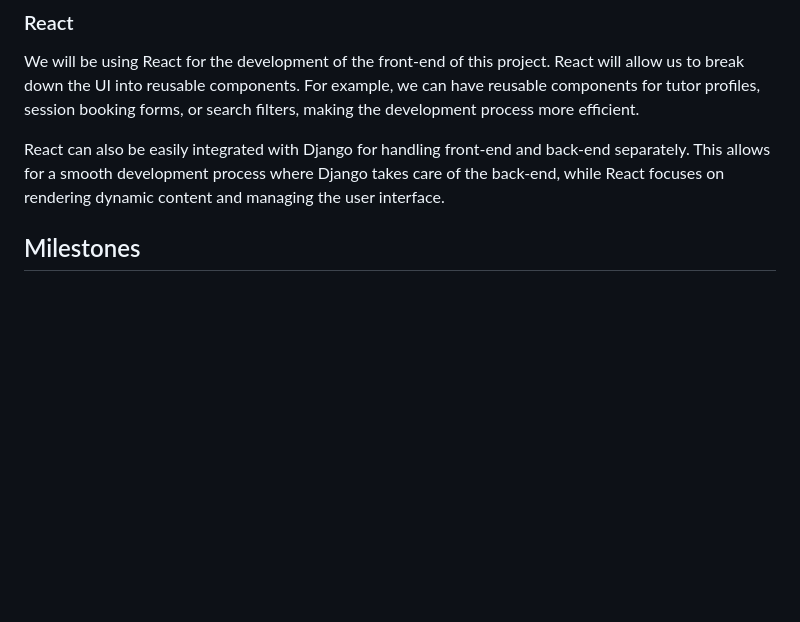
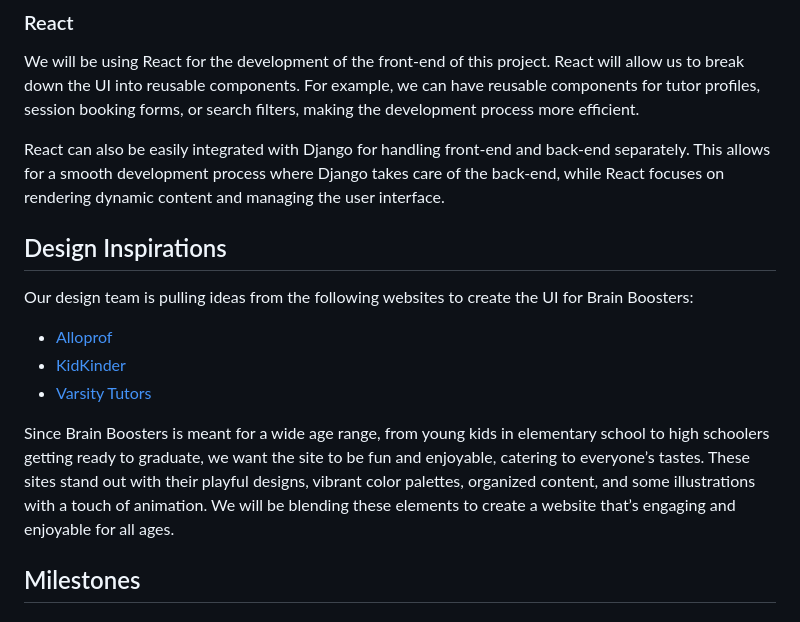
Before and after one commit to 582-41W-VA/Web-Project-2, a Markdown page: PROPOSAL.md, the part around the change. Drawn GitHub-style; blank space fills up the shorter version.

Commit message:
Add Design Inspirations section in proposal

```diff
--- a/PROPOSAL.md
+++ b/PROPOSAL.md
@@ -20,6 +20,17 @@ We will be using Django for the development of the back-end structure for this p
 We will be using React for the development of the front-end of this project. React will allow us to break down the UI into reusable components. For example, we can have reusable components for tutor profiles, session booking forms, or search filters, making the development process more efficient.
 
 React can also be easily integrated with Django for handling front-end and back-end separately. This allows for a smooth development process where Django takes care of the back-end, while React focuses on rendering dynamic content and managing the user interface.
+
+## Design Inspirations
+
+Our design team is pulling ideas from the following websites to create the UI for Brain Boosters:
+
+- [Alloprof](https://www.alloprof.qc.ca/)
+- [KidKinder](https://technext.github.io/kidkinder/index.html)
+- [Varsity Tutors](https://www.varsitytutors.com/)
+
+Since Brain Boosters is meant for a wide age range, from young kids in elementary school to high schoolers getting ready to graduate, we want the site to be fun and enjoyable, catering to everyone’s tastes. These sites stand out with their playful designs, vibrant color palettes, organized content, and some illustrations with a touch of animation. We will be blending these elements to create a website that’s engaging and enjoyable for all ages.
+
 
 ## Milestones
 
```
